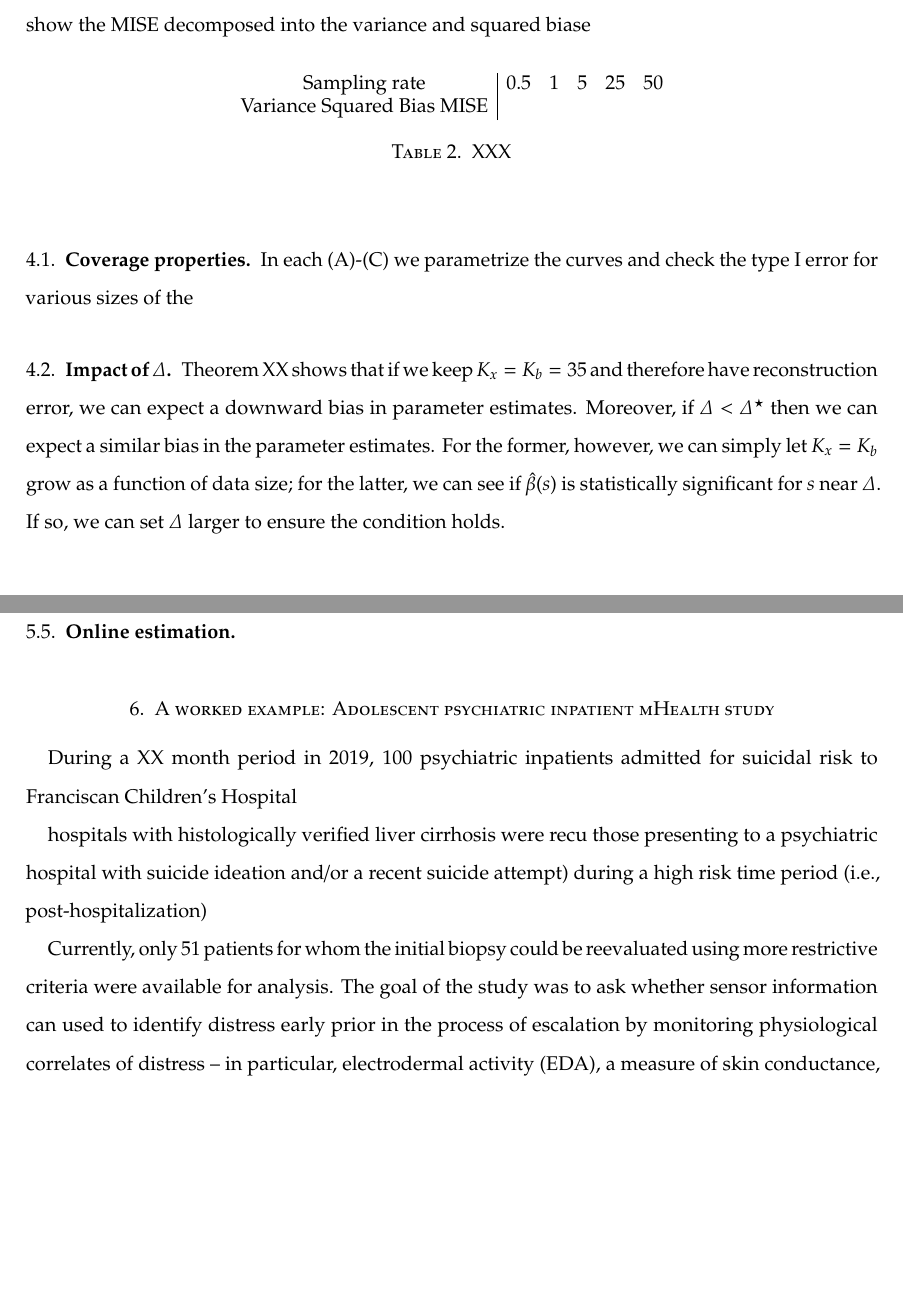
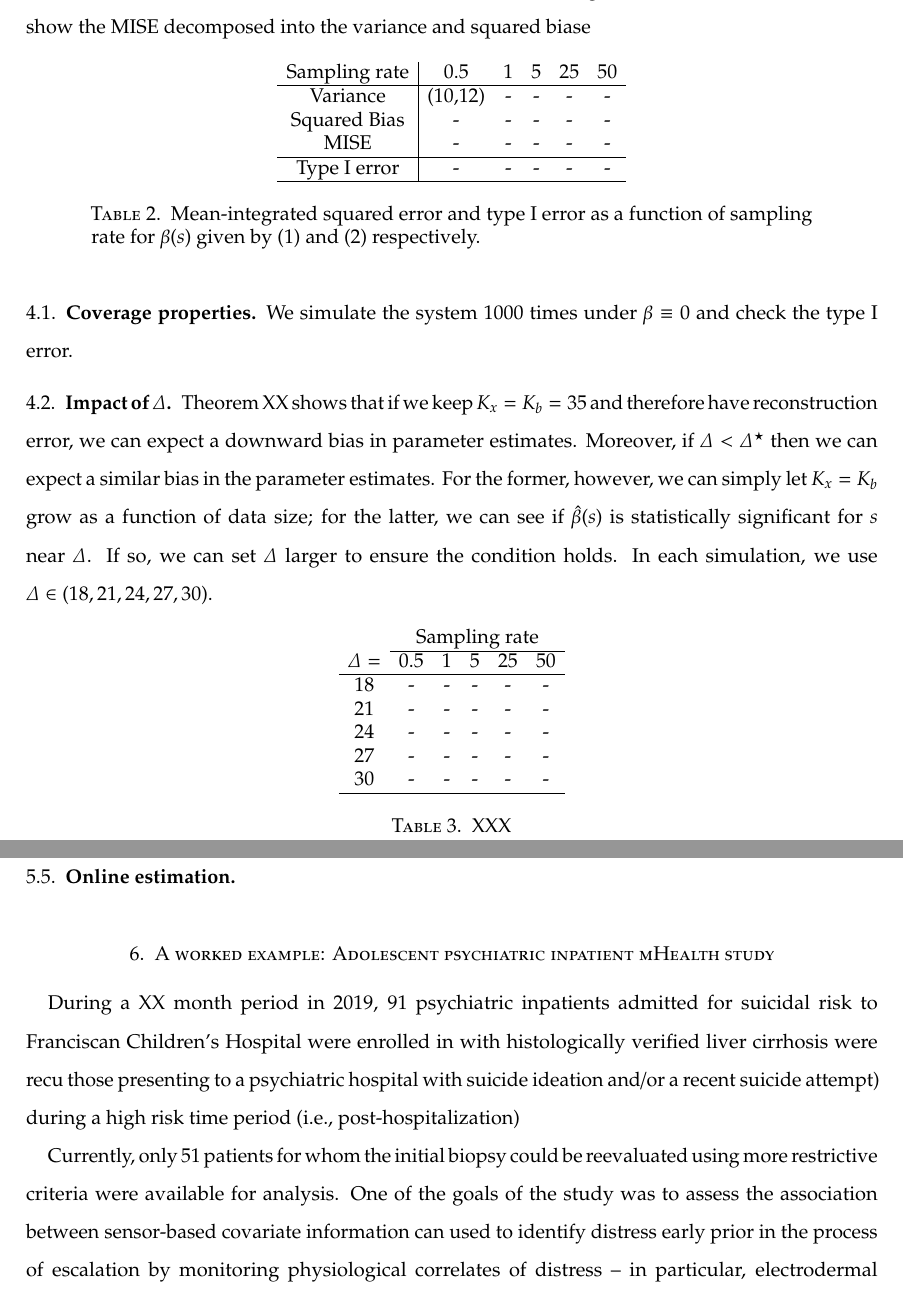
Before and after one commit to wdempsey/fda-recurrentevents, a LaTeX paper (write-up/fda-recurrent.tex): two parts of pages 16 and 19 of 25, joined at a grey line, cut so that both start at the same text, the shorter picture padded with empty space. Compiled offline with pdfLaTeX.

Commit message:
Edited simulations and paper.

```diff
--- a/write-up/fda-recurrent.tex
+++ b/write-up/fda-recurrent.tex
@@ -512,23 +511,38 @@ Since we are primarily interested in accuracy of the final estimates~$\hat \beta
 
 \begin{table}[!th]
 \begin{tabular}{c | c c c c c}
-Sampling rate & 0.5 & 1 & 5 & 25 & 50 \\
-Variance
-Squared Bias
-MISE
+Sampling rate & 0.5 & 1 & 5 & 25 & 50 \\ \hline
+Variance & (10,12) & - & - & - & - \\
+Squared Bias & - & - & - & - & -  \\
+MISE & - & - & - & - & -  \\ \hline
+Type I error & - & - & - & - & -  \\ \hline
+\end{tabular}
+\caption{Mean-integrated squared error and type I error as a function of sampling rate for $\beta(s)$ given by (1) and (2) respectively.}
+\label{tab:mise}
+\end{table}
+
+\subsection{Coverage properties}
+
+We simulate the system $1000$ times under $\beta \equiv 0$ and check the type I error.
+
+\subsection{Impact of $\Delta$}
+
+Theorem~XX shows that if we keep~$K_x = K_b = 35$ and therefore have reconstruction error, we can expect a downward bias in parameter estimates. Moreover, if~$\Delta < \Delta^\star$ then we can expect a similar bias in the parameter estimates.  For the former, however, we can simply let~$K_x = K_b$ grow as a function of data size; for the latter, we can see if~$\hat \beta(s)$ is statistically significant for~$s$ near~$\Delta$. If so, we can set~$\Delta$ larger to ensure the condition holds.  In each simulation, we use $\Delta \in (18,21,24,27,30)$.
+
+\begin{table}[!th]
+\begin{tabular}{c c c c c c}
+& \multicolumn{5}{c}{Sampling rate} \\ \cline{2-6}
+$\Delta=$ & 0.5 & 1 & 5 & 25 & 50 \\ \hline
+18  & - & - & - & - & -  \\
+21 & - & - & - & - & -  \\
+24 & - & - & - & - & -  \\
+27 & - & - & - & - & -  \\
+30 & - & - & - & - & -  \\ \hline
 \end{tabular}
 \caption{XXX}
 \label{tab:mise}
 \end{table}
 
-\subsection{Coverage properties}
-
-In each (A)-(C) we parametrize the curves and check the type I error
-for various sizes of the
-
-\subsection{Impact of $\Delta$}
-
-Theorem~XX shows that if we keep~$K_x = K_b = 35$ and therefore have reconstruction error, we can expect a downward bias in parameter estimates. Moreover, if~$\Delta < \Delta^\star$ then we can expect a similar bias in the parameter estimates.  For the former, however, we can simply let~$K_x = K_b$ grow as a function of data size; for the latter, we can see if~$\hat \beta(s)$ is statistically significant for~$s$ near~$\Delta$. If so, we can set~$\Delta$ larger to ensure the condition holds.
 
 \section{Extensions}
 
@@ -618,11 +632,8 @@ Simple version compared to the von Hippel's boot MI proposal.
 
 \section{A worked example: Adolescent psychiatric inpatient mHealth study} \label{section:example}
 
-During a XX month period in 2019, 100 psychiatric inpatients admitted
-for suicidal risk to Franciscan Children's Hospital
-
-
-hospitals with histologically verified liver cirrhosis were recu
+During a XX month period in 2019, 91 psychiatric inpatients admitted for suicidal risk to Franciscan Children's Hospital  were enrolled in
+ with histologically verified liver cirrhosis were recu
 those presenting to a psychiatric hospital with suicide ideation
 and/or a recent suicide attempt) during a high risk time period (i.e.,
 post-hospitalization)
@@ -630,7 +641,4 @@ post-hospitalization)
 Currently, only 51 patients for whom the initial biopsy could be
 reevaluated using more restrictive criteria were available for
 analysis.
-The goal of the study was to ask whether sensor information can used
-to identify distress early prior in the process of escalation by
-monitoring physiological correlates of distress -- in particular,
-electrodermal activity (EDA), a measure of skin conductance, and
+One of the goals of the study was to assess the association between sensor-based covariate information can used to identify distress early prior in the process of escalation by monitoring physiological correlates of distress -- in particular, electrodermal activity (EDA), a measure of skin conductance, and ``gACC'', a coordinate-free feature built from accelerometer data that measures physical movement. The scientific hypothesis to be tested is whether a spike in EDA and/or gACC
```
Also changed, not shown: write-up/fda-recurrent.tex (13 more changed lines), 2 other files.
